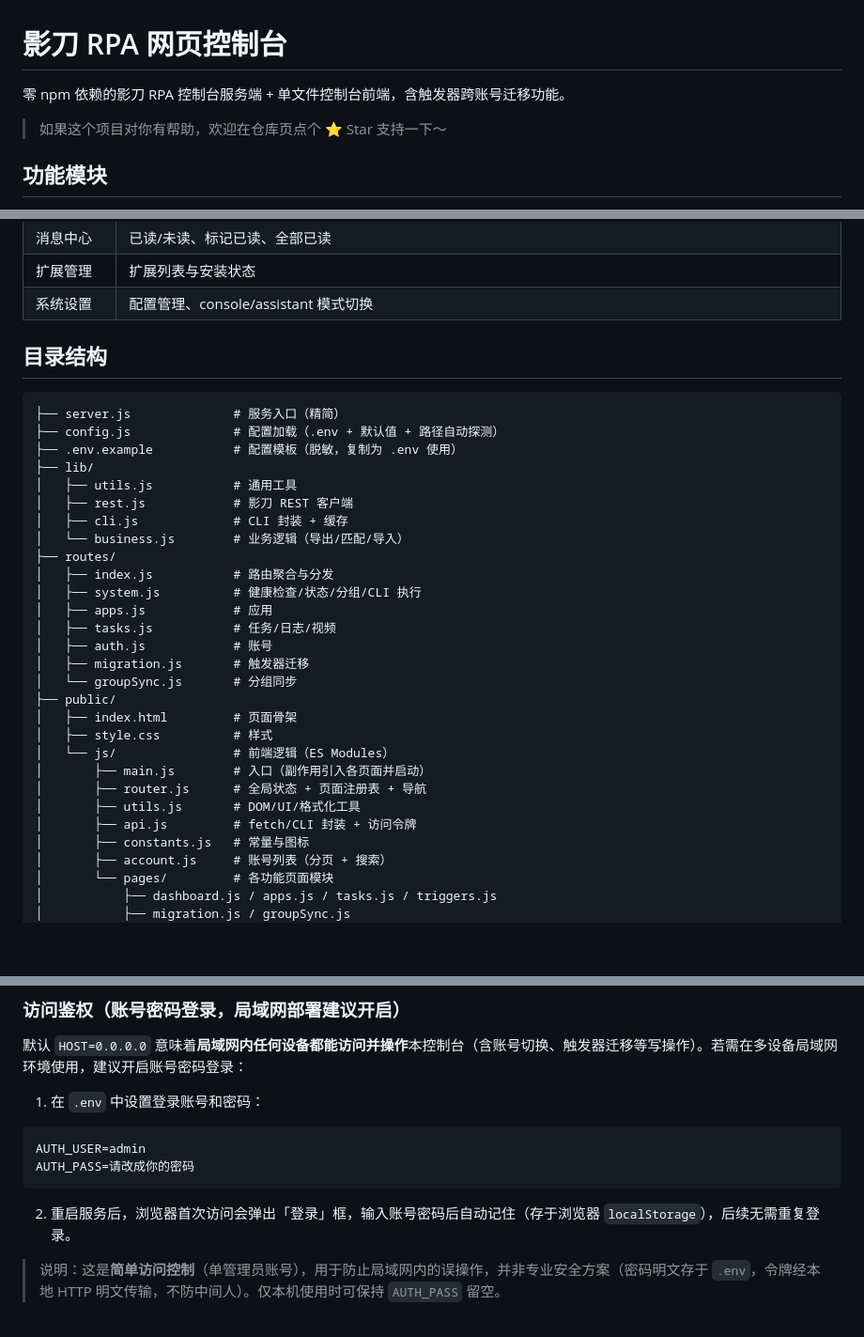
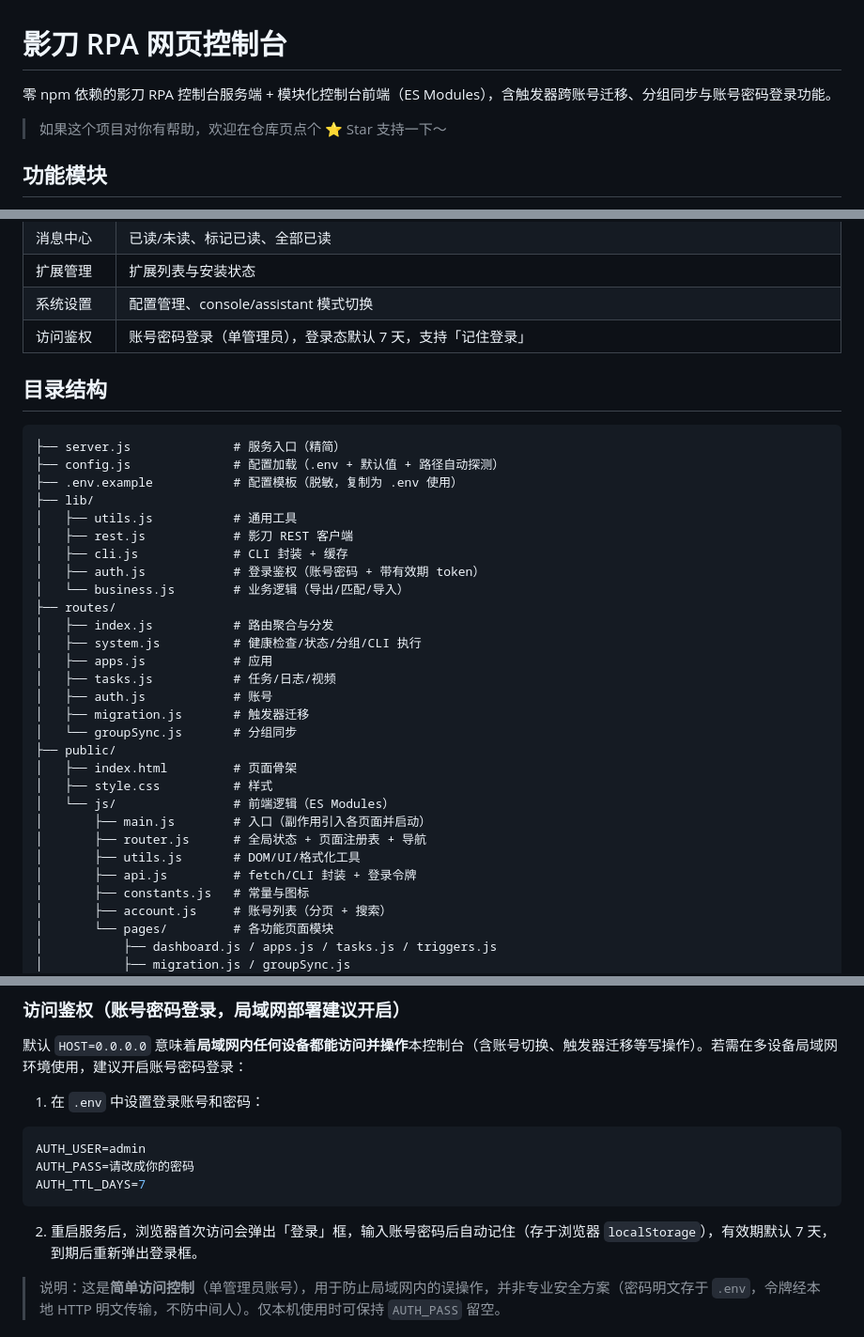
Before and after one commit to fwpsx/shadowbot-rpa-console, a Markdown page: README.md, 3 parts joined by grey strips. Shown at 94% size. GitHub-like rendering; blank space fills up the shorter version.

Commit message:
feat: Update README.md

````diff
--- a/README.md
+++ b/README.md
@@ -1,6 +1,6 @@
 # 影刀 RPA 网页控制台
 
-零 npm 依赖的影刀 RPA 控制台服务端 + 单文件控制台前端，含触发器跨账号迁移功能。
+零 npm 依赖的影刀 RPA 控制台服务端 + 模块化控制台前端（ES Modules），含触发器跨账号迁移、分组同步与账号密码登录功能。
 
 > 如果这个项目对你有帮助，欢迎在仓库页点个 ⭐ Star 支持一下～
 
@@ -18,6 +18,7 @@
 | 消息中心 | 已读/未读、标记已读、全部已读 |
 | 扩展管理 | 扩展列表与安装状态 |
 | 系统设置 | 配置管理、console/assistant 模式切换 |
+| 访问鉴权 | 账号密码登录（单管理员），登录态默认 7 天，支持「记住登录」 |
 
 ## 目录结构
 
@@ -29,6 +30,7 @@
 │   ├── utils.js           # 通用工具
 │   ├── rest.js            # 影刀 REST 客户端
 │   ├── cli.js             # CLI 封装 + 缓存
+│   ├── auth.js            # 登录鉴权（账号密码 + 带有效期 token）
 │   └── business.js        # 业务逻辑（导出/匹配/导入）
 ├── routes/
 │   ├── index.js           # 路由聚合与分发
@@ -45,7 +47,7 @@
 │       ├── main.js        # 入口（副作用引入各页面并启动）
 │       ├── router.js      # 全局状态 + 页面注册表 + 导航
 │       ├── utils.js       # DOM/UI/格式化工具
-│       ├── api.js         # fetch/CLI 封装 + 访问令牌
+│       ├── api.js         # fetch/CLI 封装 + 登录令牌
 │       ├── constants.js   # 常量与图标
 │       ├── account.js     # 账号列表（分页 + 搜索）
 │       └── pages/         # 各功能页面模块
@@ -127,9 +130,10 @@ SCREENCAST_DIR=E:\MyTools\ShadowBot\screencast
 ```ini
 AUTH_USER=admin
 AUTH_PASS=请改成你的密码
+AUTH_TTL_DAYS=7
 ```
 
-2. 重启服务后，浏览器首次访问会弹出「登录」框，输入账号密码后自动记住（存于浏览器 `localStorage`），后续无需重复登录。
+2. 重启服务后，浏览器首次访问会弹出「登录」框，输入账号密码后自动记住（存于浏览器 `localStorage`），有效期默认 7 天，到期后重新弹出登录框。
 
 > 说明：这是**简单访问控制**（单管理员账号），用于防止局域网内的误操作，并非专业安全方案（密码明文存于 `.env`，令牌经本地 HTTP 明文传输，不防中间人）。仅本机使用时可保持 `AUTH_PASS` 留空。
 
````
Also changed, not shown: other parts of README.md (+2 -0 lines).
